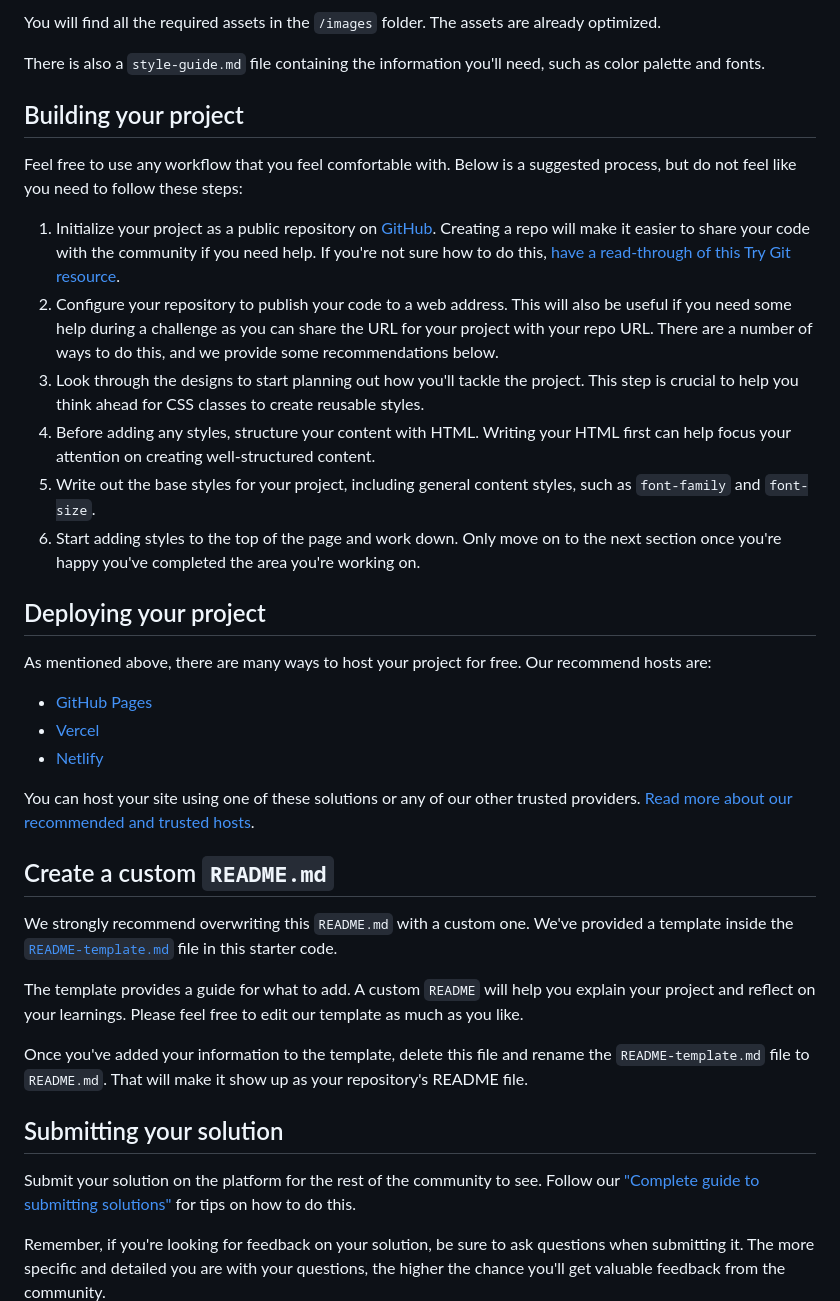
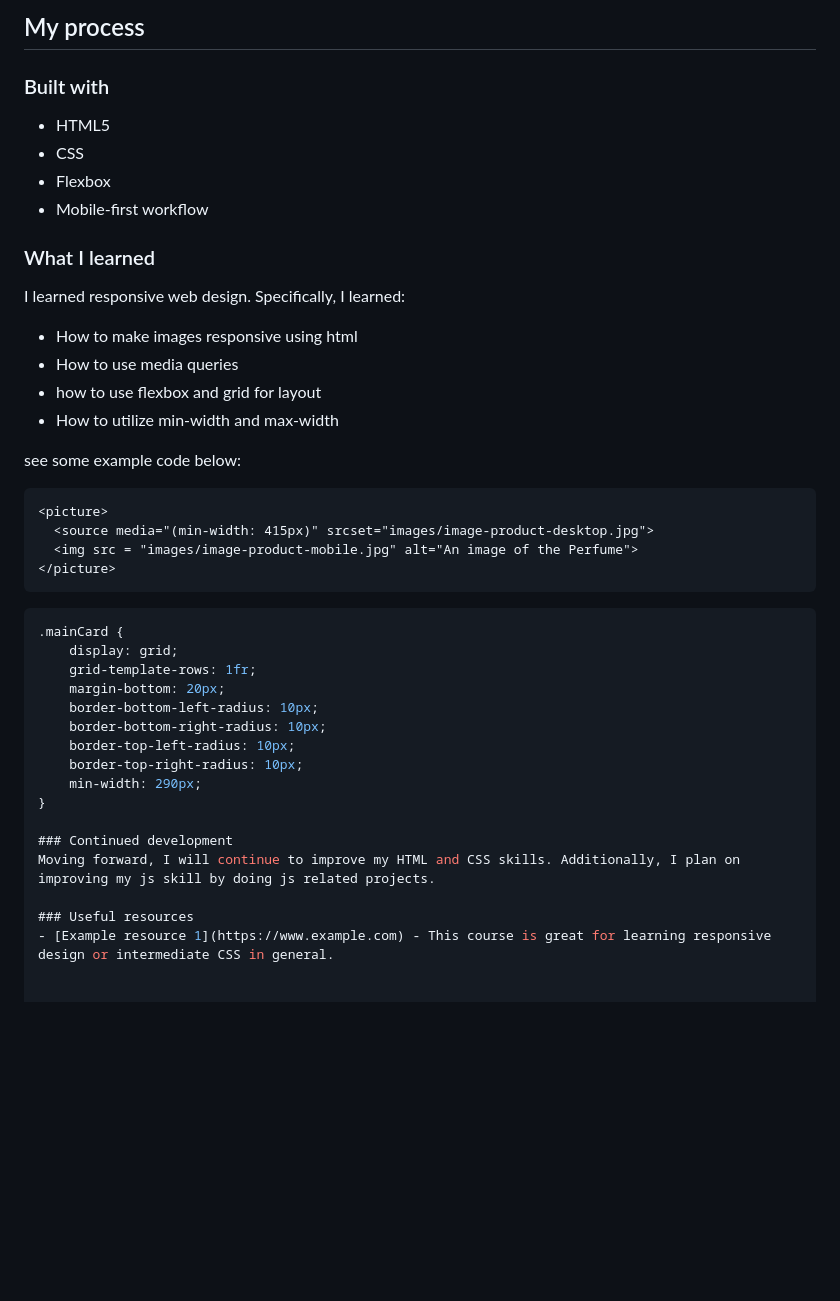
Before and after one commit to oumar-s/Front-End-Mentor, a Markdown page: README.md, the part around the change printed below. Drawn GitHub-style; blank space fills up the shorter version.

````diff
--- a/README.md
+++ b/README.md
@@ -33,40 +39,44 @@ If you would like the design files (we provide Sketch & Figma versions) to inspe
 
-You will find all the required assets in the `/images` folder. The assets are already optimized.
+## My process
 
-There is also a `style-guide.md` file containing the information you'll need, such as color palette and fonts.
+### Built with
 
-## Building your project
+- HTML5
+- CSS
+- Flexbox
+- Mobile-first workflow
 
-Feel free to use any workflow that you feel comfortable with. Below is a suggested process, but do not feel like you need to follow these steps:
+### What I learned
 
-1. Initialize your project as a public repository on [GitHub](https://github.com/). Creating a repo will make it easier to share your code with the community if you need help. If you're not sure how to do this, [have a read-through of this Try Git resource](https://try.github.io/).
-2. Configure your repository to publish your code to a web address. This will also be useful if you need some help during a challenge as you can share the URL for your project with your repo URL. There are a number of ways to do this, and we provide some recommendations below.
-3. Look through the designs to start planning out how you'll tackle the project. This step is crucial to help you think ahead for CSS classes to create reusable styles.
-4. Before adding any styles, structure your content with HTML. Writing your HTML first can help focus your attention on creating well-structured content.
-5. Write out the base styles for your project, including general content styles, such as `font-family` and `font-size`.
-6. Start adding styles to the top of the page and work down. Only move on to the next section once you're happy you've completed the area you're working on.
+I learned responsive web design. Specifically, I learned:
+- How to make images responsive using html
+- How to use media queries
+- how to use flexbox and grid for layout
+- How to utilize min-width and max-width
 
-## Deploying your project
+see some example code below:
+```html
+<picture>
+  <source media="(min-width: 415px)" srcset="images/image-product-desktop.jpg">
+  <img src = "images/image-product-mobile.jpg" alt="An image of the Perfume">
+</picture>
+```
+```css
+.mainCard {
+    display: grid;
+    grid-template-rows: 1fr;
+    margin-bottom: 20px;
+    border-bottom-left-radius: 10px;
+    border-bottom-right-radius: 10px;
+    border-top-left-radius: 10px;
+    border-top-right-radius: 10px;
+    min-width: 290px;
+}
 
-As mentioned above, there are many ways to host your project for free. Our recommend hosts are:
+### Continued development
+Moving forward, I will continue to improve my HTML and CSS skills. Additionally, I plan on improving my js skill by doing js related projects.
 
-- [GitHub Pages](https://pages.github.com/)
-- [Vercel](https://vercel.com/)
-- [Netlify](https://www.netlify.com/)
+### Useful resources
+- [Example resource 1](https://www.example.com) - This course is great for learning responsive design or intermediate CSS in general.
 
-You can host your site using one of these solutions or any of our other trusted providers. [Read more about our recommended and trusted hosts](https://medium.com/frontend-mentor/frontend-mentor-trusted-hosting-providers-bf000dfebe).
 
-## Create a custom `README.md`
-
-We strongly recommend overwriting this `README.md` with a custom one. We've provided a template inside the [`README-template.md`](./README-template.md) file in this starter code.
-
-The template provides a guide for what to add. A custom `README` will help you explain your project and reflect on your learnings. Please feel free to edit our template as much as you like.
-
-Once you've added your information to the template, delete this file and rename the `README-template.md` file to `README.md`. That will make it show up as your repository's README file.
-
-## Submitting your solution
-
-Submit your solution on the platform for the rest of the community to see. Follow our ["Complete guide to submitting solutions"](https://medium.com/frontend-mentor/a-complete-guide-to-submitting-solutions-on-frontend-mentor-ac6384162248) for tips on how to do this.
-
-Remember, if you're looking for feedback on your solution, be sure to ask questions when submitting it. The more specific and detailed you are with your questions, the higher the chance you'll get valuable feedback from the community.
-
````
Also changed, not shown: other parts of README.md (+26 -37 lines), README-template.md (deleted, +0 -111 lines), images/solution-desktop.png (added), images/solution-mobile.png (added), 1 other file.
